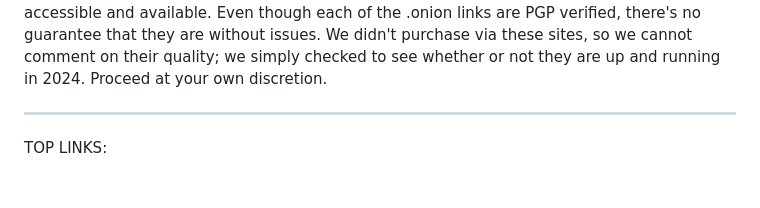
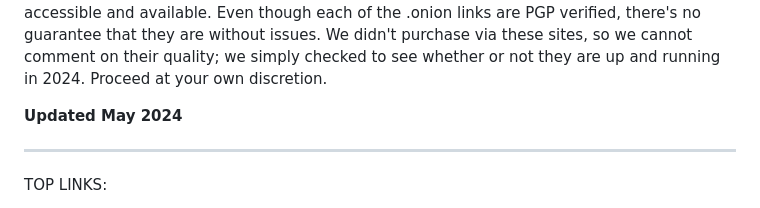
Before and after one commit to BigggChungus/onion-links, a Markdown page: README.md, the part around the change. Drawn GitHub-style; blank space fills up the shorter version.

```diff
--- a/README.md
+++ b/README.md
@@ -3,6 +3,8 @@
 We compiled a list of verified and working links to darknet markets and services. This is solely for educational reference. Users are strongly advised to adhere to legal and ethical standards. Engaging in illicit activities on the dark web or any other platform is against the law and can have serious consequences. This updated list of .onion links for 2024 is working and all dark web links have been meticulously compiled, edited, and maintained. All the provided links are accessible and available.
 Even though each of the .onion links are PGP verified, there's no guarantee that they are without issues. We didn't purchase via these sites, so we cannot comment on their quality; we simply checked to see whether or not they are up and running in 2024.
 Proceed at your own discretion.
+
+**Updated May 2024**
 
 ***********
 TOP LINKS:
```
